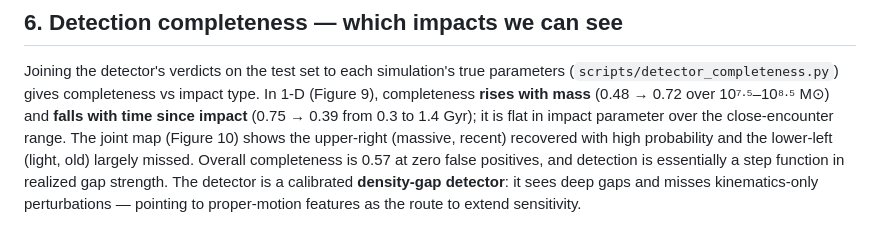
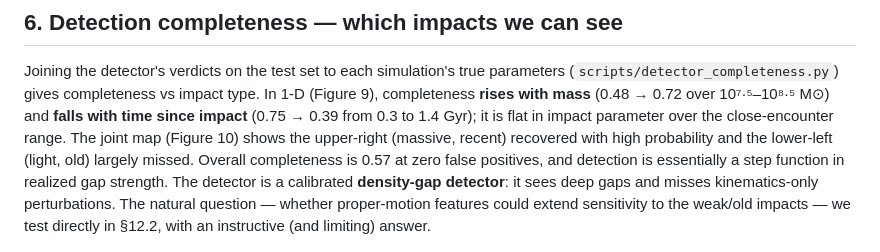
Before and after one commit to Gigachad6542/stellar-stream-dm, a Markdown page: paper/full_report.md, the part around one of its changes. Rendered like a GitHub page.

```diff
--- a/paper/full_report.md
+++ b/paper/full_report.md
@@ -260,8 +260,9 @@ parameter over the close-encounter range. The joint map (Figure 10) shows the up
 (massive, recent) recovered with high probability and the lower-left (light, old) largely
 missed. Overall completeness is 0.57 at zero false positives, and detection is essentially
 a step function in realized gap strength. The detector is a calibrated **density-gap
-detector**: it sees deep gaps and misses kinematics-only perturbations — pointing to
-proper-motion features as the route to extend sensitivity.
+detector**: it sees deep gaps and misses kinematics-only perturbations. The natural
+question — whether proper-motion features could extend sensitivity to the weak/old
+impacts — we test directly in §12.2, with an instructive (and limiting) answer.
 
 ![Figure 3](figures/fig3_completeness.png)
 **Figure 9.** Completeness vs subhalo mass (left) and time since impact (right).
```
Also changed, not shown: other parts of paper/full_report.md (+34 -2 lines), paper/claims_audit.md (+8 -0 lines), paper/figures/fig19_kinematic_noise.png (added), 2 other files.
